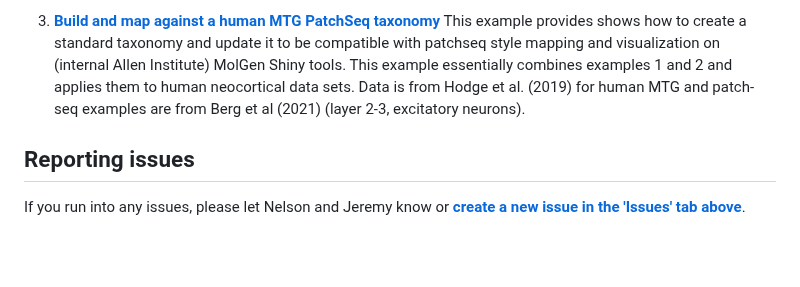
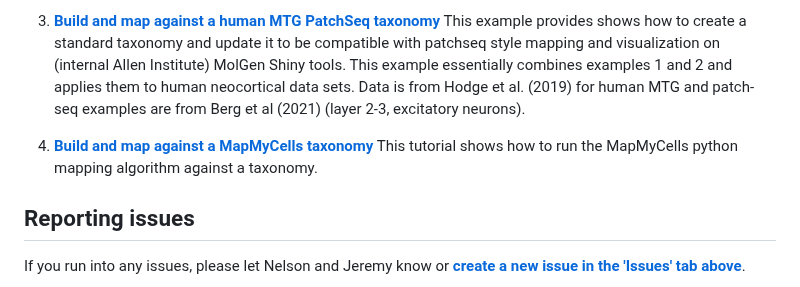
Before and after one commit to AllenInstitute/scrattch.taxonomy, a Markdown page: README.md, the part around the change. Rendered like a GitHub page; blank space fills up the shorter version.

Commit message:
Added MapMyCell to README.md

```diff
--- a/README.md
+++ b/README.md
@@ -45,6 +45,9 @@ This strategy **might not work outside the docker** due to complicated dependenc
 
 3. [**Build and map against a human MTG PatchSeq taxonomy**](https://github.com/AllenInstitute/scrattch.taxonomy/blob/main/examples/build_MTG_patchseq_taxonomy.md) This example provides shows how to create a standard taxonomy and update it to be compatible with patchseq style mapping and visualization on (internal Allen Institute) MolGen Shiny tools. This example essentially combines examples 1 and 2 and applies them to human neocortical data sets.  Data is from Hodge et al. (2019) for human MTG and patch-seq examples are from Berg et al (2021) (layer 2-3, excitatory neurons).
 
+4. [**Build and map against a MapMyCells taxonomy**](https://github.com/AllenInstitute/scrattch.taxonomy/blob/main/examples/build_taxonomy_MapMyCells.md) This tutorial shows how to run the MapMyCells python mapping algorithm against a taxonomy.
+
+
 ## Reporting issues
 
 If you run into any issues, please let Nelson and Jeremy know or [**create a new issue in the 'Issues' tab above**](https://github.com/AllenInstitute/scrattch-taxonomy/issues).
```
